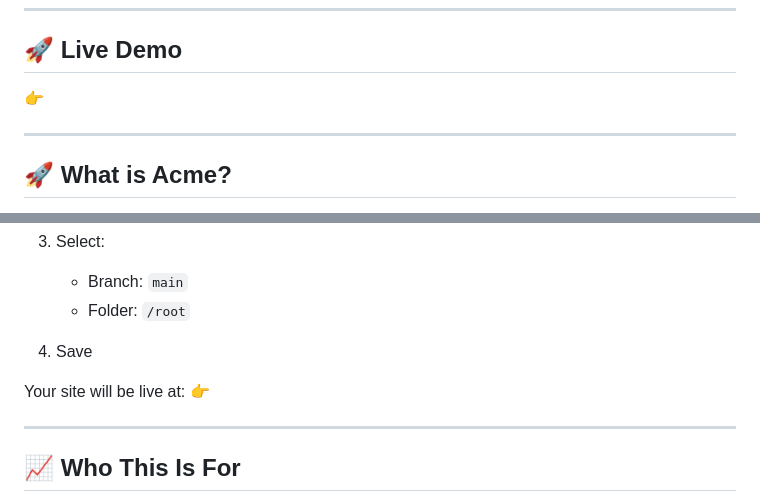
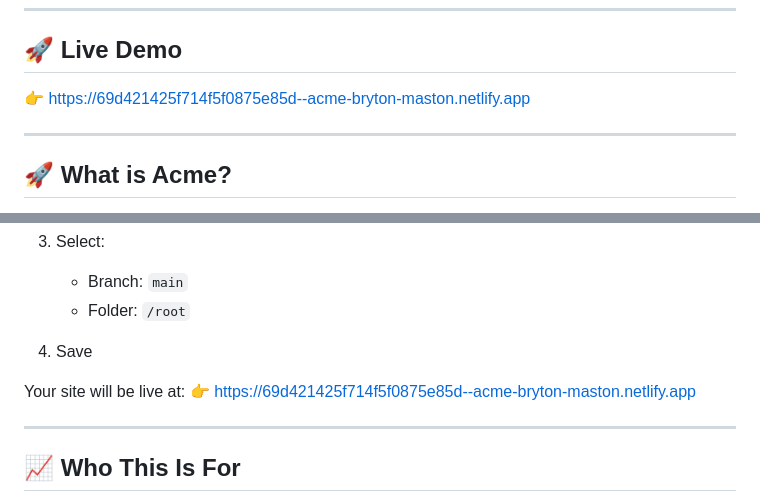
Before and after one commit to GEN-BRYAN/website, a Markdown page: README.md, 2 parts joined by grey strips. Rendered like a GitHub page.

Commit message:
Initialisation complete

```diff
--- a/README.md
+++ b/README.md
@@ -8,7 +8,7 @@ A clean, modern, and fully responsive HTML template built with **best practices
 
 ## 🚀 Live Demo
 
-👉
+👉 https://69d421425f714f5f0875e85d--acme-bryton-maston.netlify.app
 
 ---
 
@@ -100,7 +100,7 @@ open website.html
 4. Save
 
 Your site will be live at:
-👉
+👉 https://69d421425f714f5f0875e85d--acme-bryton-maston.netlify.app
 
 ---
 
```
